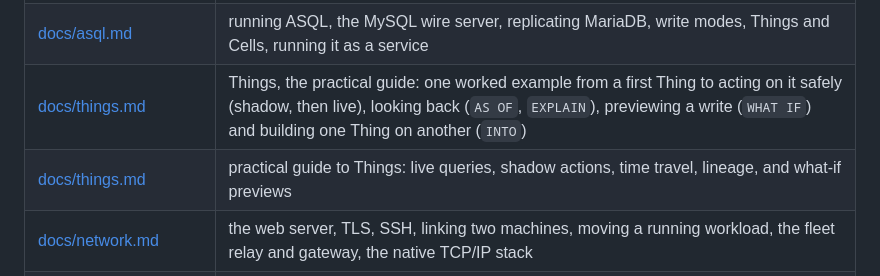
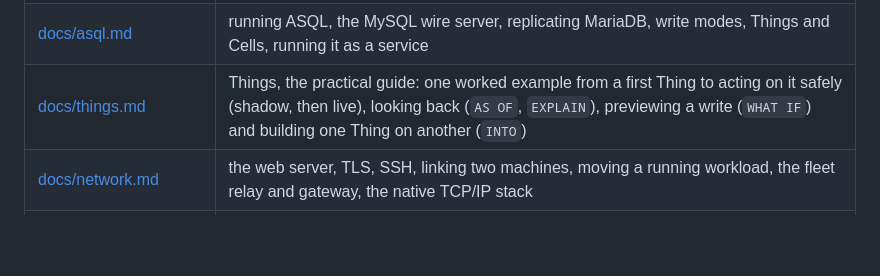
Before and after one commit to grnbene/aios, a Markdown page: README.md, the part around the change. GitHub-like rendering; blank space fills up the shorter version.

```diff
--- a/README.md
+++ b/README.md
@@ -98,7 +98,6 @@ allocated CPU slots.
 | [docs/console.md](docs/console.md) | the `aios` console, roots, the resident machine, the familiar shell, entities and capabilities, the optional mind |
 | [docs/asql.md](docs/asql.md) | running ASQL, the MySQL wire server, replicating MariaDB, write modes, Things and Cells, running it as a service |
 | [docs/things.md](docs/things.md) | Things, the practical guide: one worked example from a first Thing to acting on it safely (shadow, then live), looking back (`AS OF`, `EXPLAIN`), previewing a write (`WHAT IF`) and building one Thing on another (`INTO`) |
-| [docs/things.md](docs/things.md) | practical guide to Things: live queries, shadow actions, time travel, lineage, and what-if previews |
 | [docs/network.md](docs/network.md) | the web server, TLS, SSH, linking two machines, moving a running workload, the fleet relay and gateway, the native TCP/IP stack |
 | [docs/fleet.md](docs/fleet.md) | several machines as one: membership and keys, discovery, remote devices and memory, moving running work, fleet-wide SQL, the orchestrator, running a fleet |
 | [docs/resources.md](docs/resources.md) | devices, memory types and migration, tensors, quotas, the object store and AQL, checkpoints, the sidecars and their C ABI |
```
Also changed, not shown: docs/things.md (+125 -107 lines).
